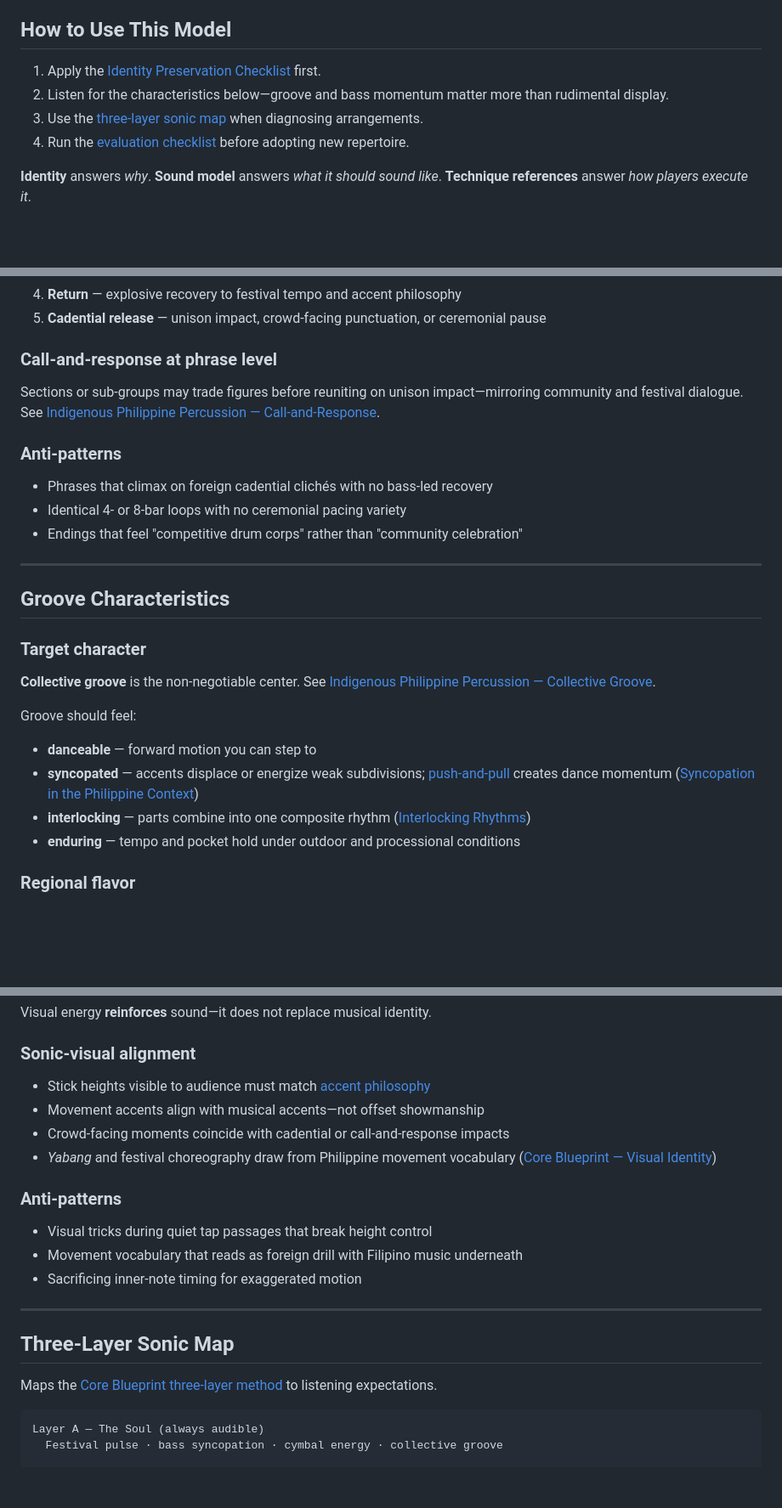
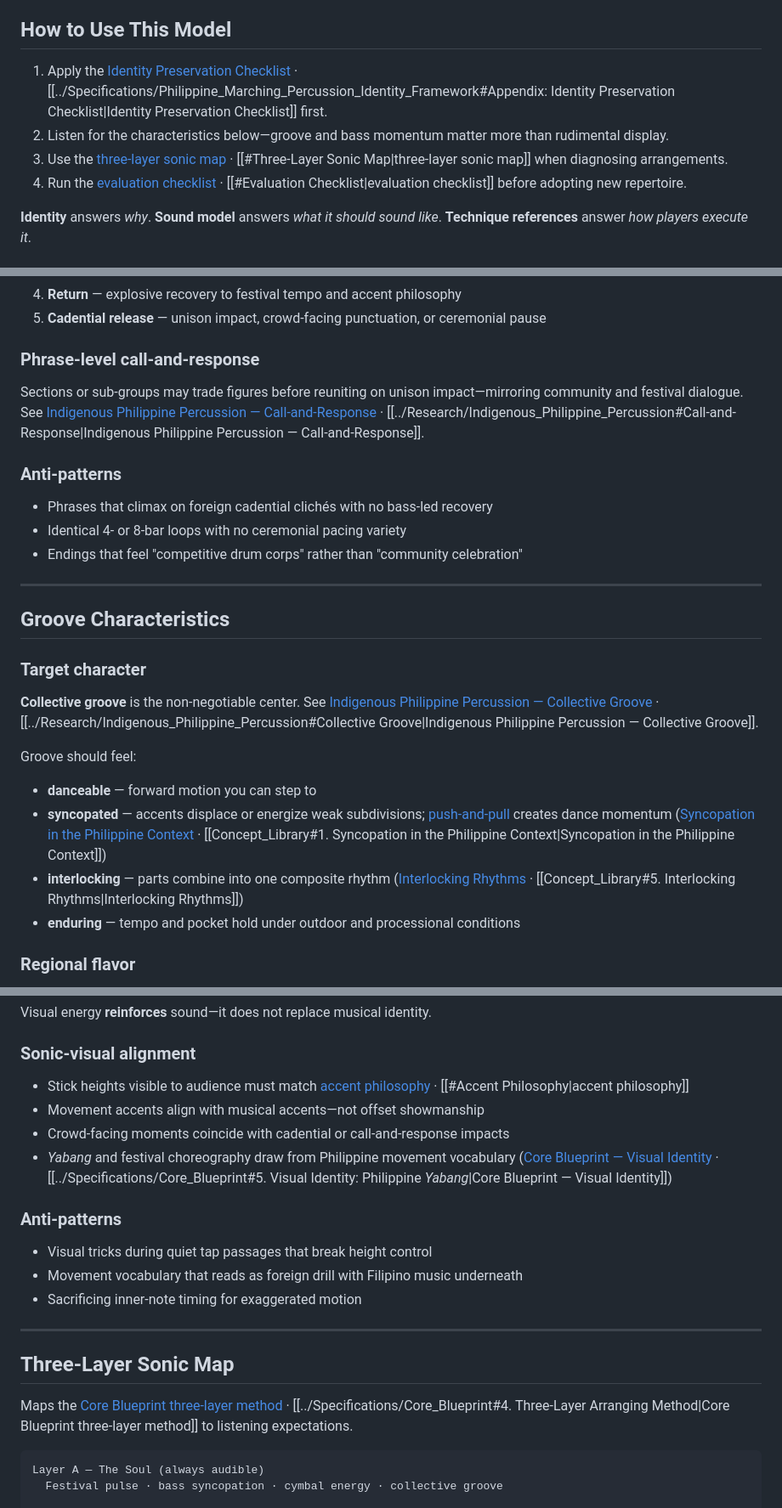
Before and after one commit to edbecnel/01_PH-Marching-Fusion-Project, a Markdown page: docs/Reference/Philippine_Percussion_Sound_Model.md, 3 parts joined by grey strips. Shown at 85% size. Rendered like a GitHub page; blank space fills up the shorter version.

Commit message:
docs(reference): update links and terminology in concept library and sound model
Correct link casing for consistency in the Concept Library and enhance navigation with additional cross-links in the Philippine Percussion Sound Model. Update terminology for clarity in phrase-level call-and-response and related concepts.

````diff
--- a/docs/Reference/Philippine_Percussion_Sound_Model.md
+++ b/docs/Reference/Philippine_Percussion_Sound_Model.md
@@ -24,10 +24,10 @@ Pilot validation is ongoing. Refinements from [Indigenous Philippine Percussion]
 
 ## How to Use This Model
 
-1. Apply the [Identity Preservation Checklist](../Specifications/Philippine_Marching_Percussion_Identity_Framework.md#appendix-identity-preservation-checklist) first.
+1. Apply the [Identity Preservation Checklist](../Specifications/Philippine_Marching_Percussion_Identity_Framework.md#appendix-identity-preservation-checklist) · [[../Specifications/Philippine_Marching_Percussion_Identity_Framework#Appendix: Identity Preservation Checklist|Identity Preservation Checklist]] first.
 2. Listen for the characteristics below—groove and bass momentum matter more than rudimental display.
-3. Use the [three-layer sonic map](#three-layer-sonic-map) when diagnosing arrangements.
-4. Run the [evaluation checklist](#evaluation-checklist) before adopting new repertoire.
+3. Use the [three-layer sonic map](#three-layer-sonic-map) · [[#Three-Layer Sonic Map|three-layer sonic map]] when diagnosing arrangements.
+4. Run the [evaluation checklist](#evaluation-checklist) · [[#Evaluation Checklist|evaluation checklist]] before adopting new repertoire.
 
 **Identity** answers *why*. **Sound model** answers *what it should sound like*. **Technique references** answer *how players execute it*.
 
@@ -87,9 +87,9 @@ Phrases follow **processional and festival logic**: build, release, answer, retu
 4. **Return** — explosive recovery to festival tempo and accent philosophy
 5. **Cadential release** — unison impact, crowd-facing punctuation, or ceremonial pause
 
-### Call-and-response at phrase level
+### Phrase-level call-and-response
 
-Sections or sub-groups may trade figures before reuniting on unison impact—mirroring community and festival dialogue. See [Indigenous Philippine Percussion — Call-and-Response](../Research/Indigenous_Philippine_Percussion.md#call-and-response).
+Sections or sub-groups may trade figures before reuniting on unison impact—mirroring community and festival dialogue. See [Indigenous Philippine Percussion — Call-and-Response](../Research/Indigenous_Philippine_Percussion.md#Call-and-Response) · [[../Research/Indigenous_Philippine_Percussion#Call-and-Response|Indigenous Philippine Percussion — Call-and-Response]].
 
 ### Anti-patterns
 
@@ -103,13 +103,13 @@ Sections or sub-groups may trade figures before reuniting on unison impact—mir
 
 ### Target character
 
-**Collective groove** is the non-negotiable center. See [Indigenous Philippine Percussion — Collective Groove](../Research/Indigenous_Philippine_Percussion.md#collective-groove).
+**Collective groove** is the non-negotiable center. See [Indigenous Philippine Percussion — Collective Groove](../Research/Indigenous_Philippine_Percussion.md#collective-groove) · [[../Research/Indigenous_Philippine_Percussion#Collective Groove|Indigenous Philippine Percussion — Collective Groove]].
 
 Groove should feel:
 
 - **danceable** — forward motion you can step to
-- **syncopated** — accents displace or energize weak subdivisions; [push-and-pull](Syncopated_Push_and_Pull.md) creates dance momentum ([Syncopation in the Philippine Context](Concept_Library.md#1-syncopation-in-the-philippine-context))
-- **interlocking** — parts combine into one composite rhythm ([Interlocking Rhythms](Concept_Library.md#5-interlocking-rhythms))
+- **syncopated** — accents displace or energize weak subdivisions; [push-and-pull](Syncopated_Push_and_Pull.md) creates dance momentum ([Syncopation in the Philippine Context](Concept_Library.md#1-syncopation-in-the-philippine-context) · [[Concept_Library#1. Syncopation in the Philippine Context|Syncopation in the Philippine Context]])
+- **interlocking** — parts combine into one composite rhythm ([Interlocking Rhythms](Concept_Library.md#5-interlocking-rhythms) · [[Concept_Library#5. Interlocking Rhythms|Interlocking Rhythms]])
 - **enduring** — tempo and pocket hold under outdoor and processional conditions
 
 ### Regional flavor
@@ -242,10 +242,10 @@ Visual energy **reinforces** sound—it does not replace musical identity.
 
 ### Sonic-visual alignment
 
-- Stick heights visible to audience must match [accent philosophy](#accent-philosophy)
+- Stick heights visible to audience must match [accent philosophy](#accent-philosophy) · [[#Accent Philosophy|accent philosophy]]
 - Movement accents align with musical accents—not offset showmanship
 - Crowd-facing moments coincide with cadential or call-and-response impacts
-- *Yabang* and festival choreography draw from Philippine movement vocabulary ([Core Blueprint — Visual Identity](../Specifications/Core_Blueprint.md#5-visual-identity-philippine-yabang))
+- *Yabang* and festival choreography draw from Philippine movement vocabulary ([Core Blueprint — Visual Identity](../Specifications/Core_Blueprint.md#5-visual-identity-philippine-yabang) · [[../Specifications/Core_Blueprint#5. Visual Identity: Philippine *Yabang*|Core Blueprint — Visual Identity]])
 
 ### Anti-patterns
 
@@ -257,7 +257,7 @@ Visual energy **reinforces** sound—it does not replace musical identity.
 
 ## Three-Layer Sonic Map
 
-Maps the [Core Blueprint three-layer method](../Specifications/Core_Blueprint.md#4-three-layer-arranging-method) to listening expectations.
+Maps the [Core Blueprint three-layer method](../Specifications/Core_Blueprint.md#4-three-layer-arranging-method) · [[../Specifications/Core_Blueprint#4. Three-Layer Arranging Method|Core Blueprint three-layer method]] to listening expectations.
 
 ```text
 Layer A — The Soul (always audible)
````
Also changed, not shown: other parts of docs/Reference/Philippine_Percussion_Sound_Model.md (+4 -4 lines), docs/Reference/Concept_Library.md (+1 -1 lines).
